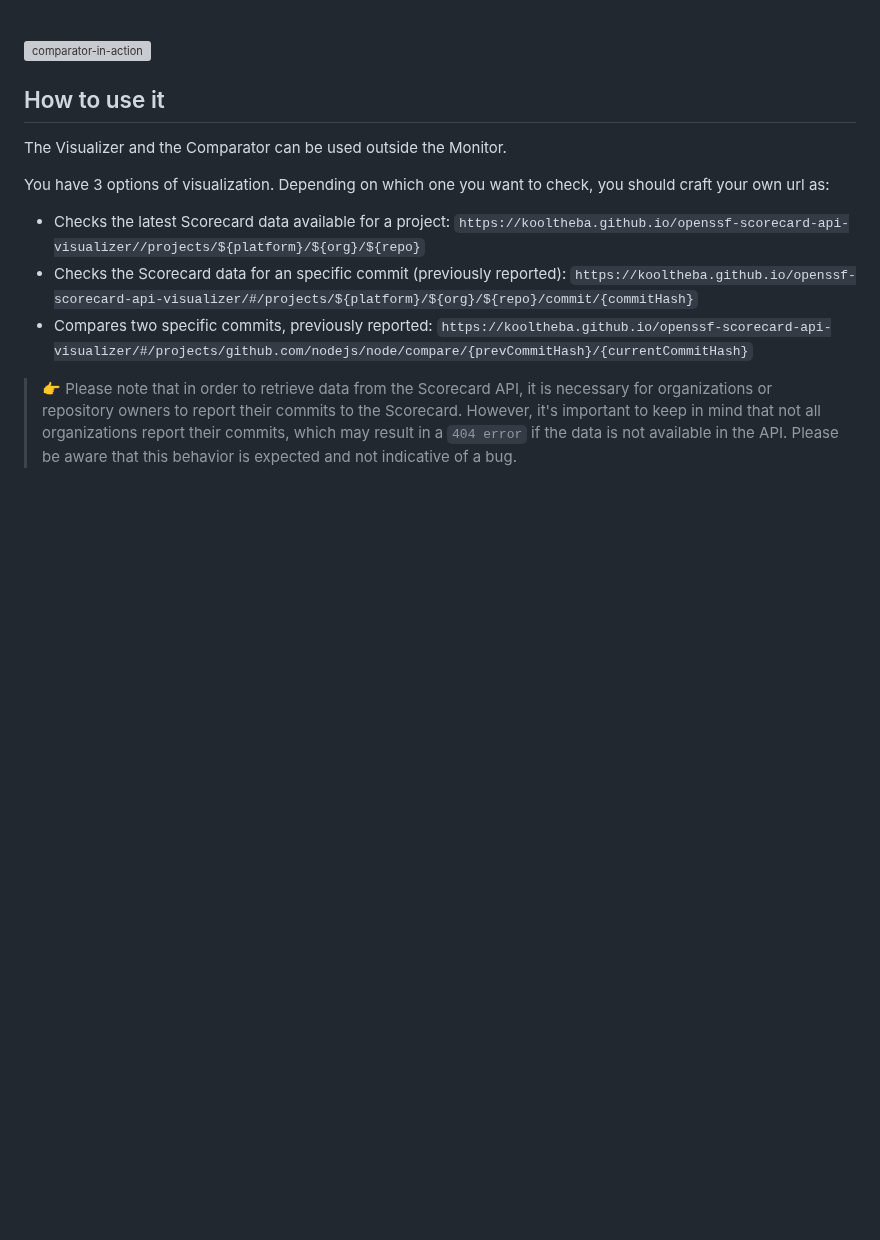
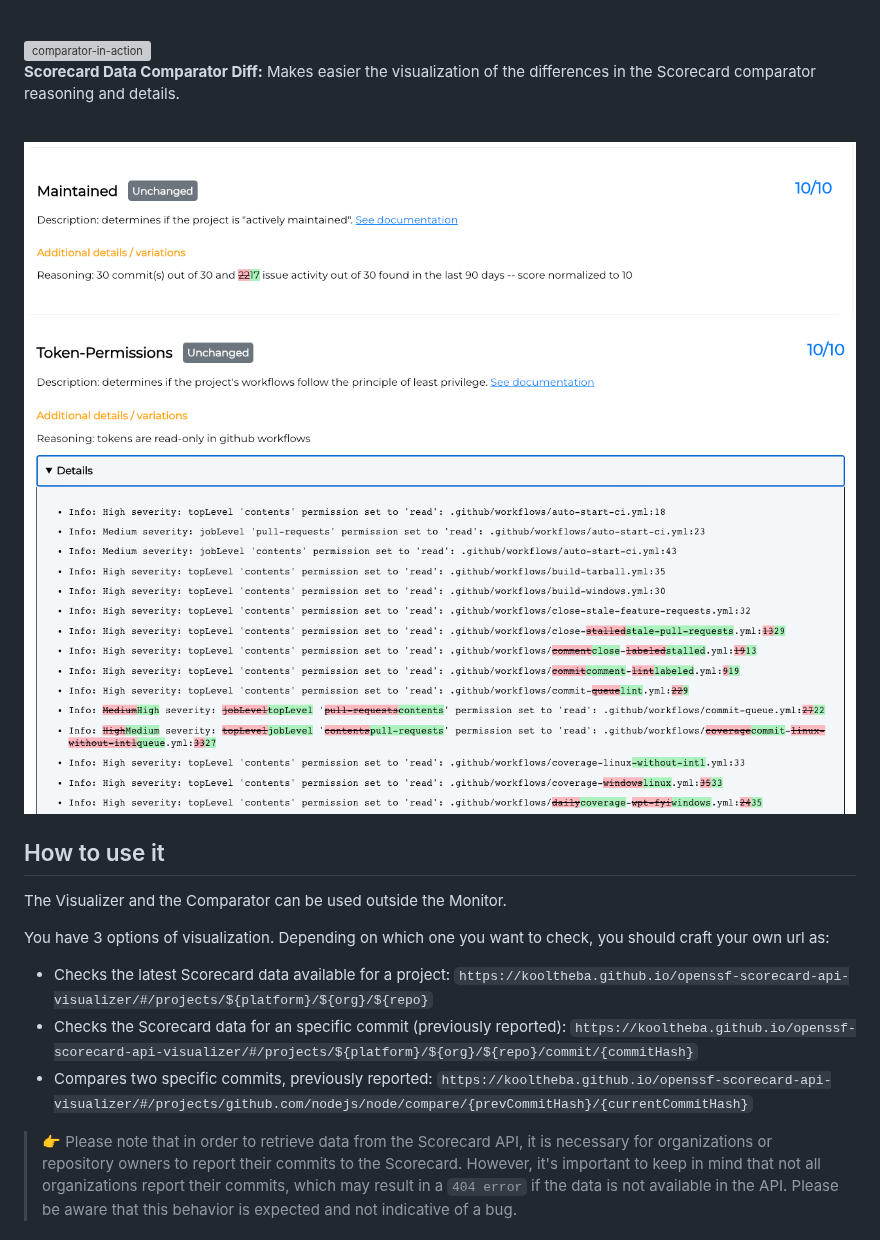
Before and after one commit to ossf/scorecard-visualizer, a Markdown page: README.md, the part around the change. Drawn GitHub-style; pictures changed too: .github/other/comparator-diff1.png (added), .github/other/comparator-diff2.png (added); blank space fills up the shorter version; grey boxes are pictures that could not be loaded.

Commit message:
docs: updated README with comparator diff section

```diff
--- a/README.md
+++ b/README.md
@@ -22,13 +22,24 @@ The Visualizer is part of the [OpenSSF Scorecard Monitor](https://github.com/Uli
     </div>
 </br>
 
+**Scorecard Data Comparator Diff:** Makes easier the visualization of the differences in the Scorecard comparator reasoning and details.
+
+<br>
+    <div>
+        <img src='.github/other/comparator-diff1.png' alt="comparator-diff-reasoning"/>
+    </div>
+        <div>
+        <img src='.github/other/comparator-diff2.png' alt="comparator-diff-details"/>
+    </div>
+</br>
+
 ## How to use it
 
 The Visualizer and the Comparator can be used outside the Monitor.
 
 You have 3 options of visualization. Depending on which one you want to check, you should craft your own url as:
 
-- Checks the latest Scorecard data available for a project: `https://kooltheba.github.io/openssf-scorecard-api-visualizer//projects/${platform}/${org}/${repo}`
+- Checks the latest Scorecard data available for a project: `https://kooltheba.github.io/openssf-scorecard-api-visualizer/#/projects/${platform}/${org}/${repo}`
 - Checks the Scorecard data for an specific commit (previously reported): `https://kooltheba.github.io/openssf-scorecard-api-visualizer/#/projects/${platform}/${org}/${repo}/commit/{commitHash}`
 - Compares two specific commits, previously reported: `https://kooltheba.github.io/openssf-scorecard-api-visualizer/#/projects/github.com/nodejs/node/compare/{prevCommitHash}/{currentCommitHash}`
 
```
